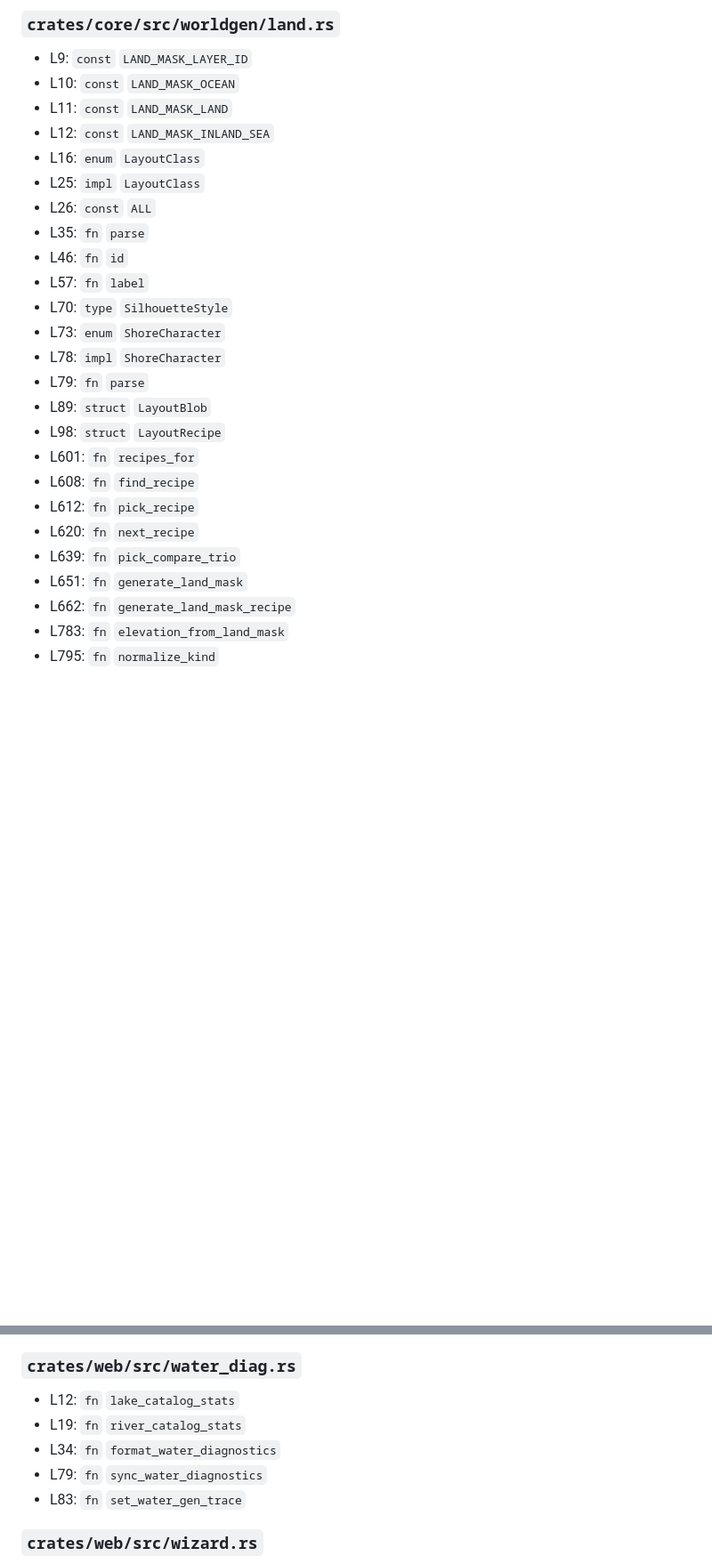
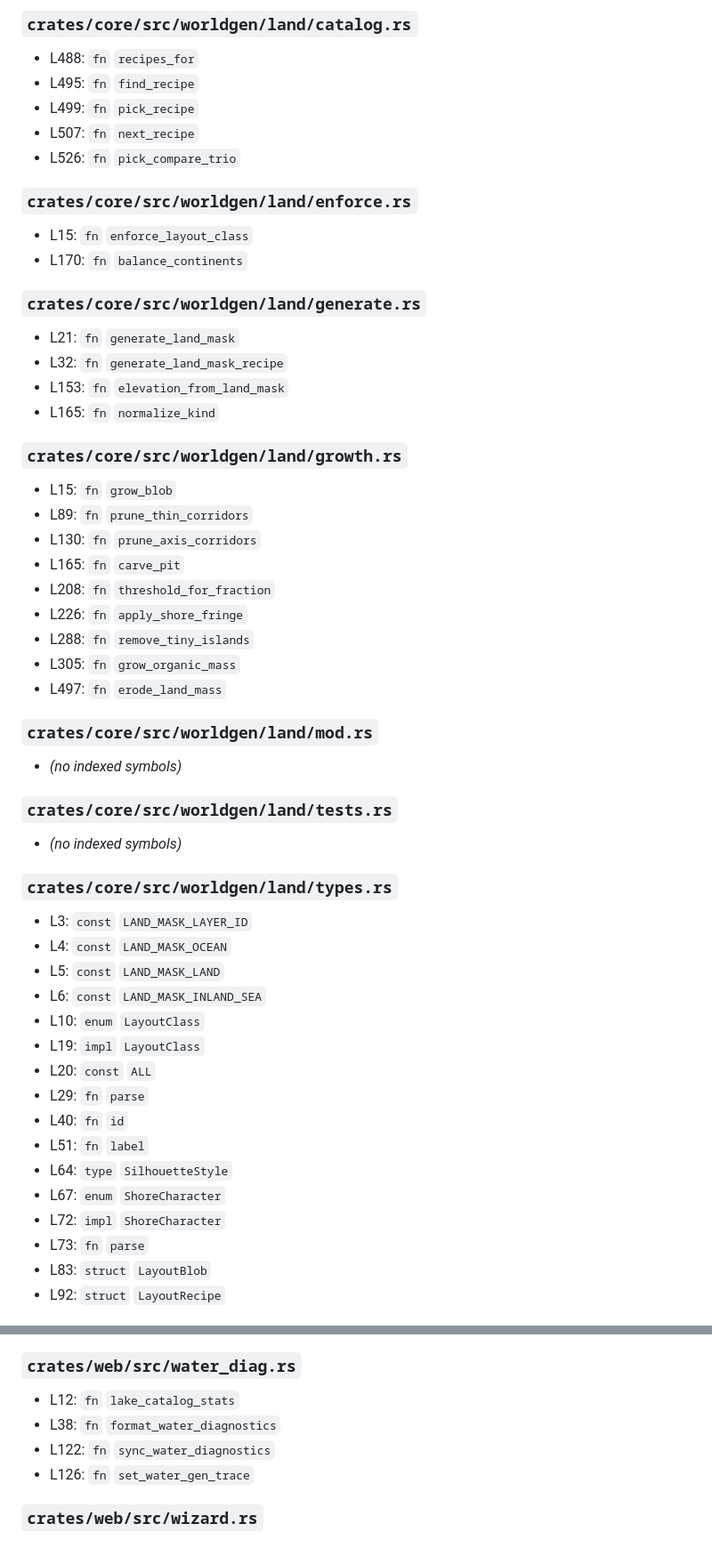
Before and after one commit to plutork/MAPKEEPER, a Markdown page: docs/CODEMAP.md, 2 parts joined by grey strips. Shown at 89% size. GitHub-like rendering; blank space fills up the shorter version.

```diff
--- a/docs/CODEMAP.md
+++ b/docs/CODEMAP.md
@@ -413,27 +467,53 @@ Symbols include public modules/types/functions and impl blocks.
 
-### `crates/core/src/worldgen/land.rs`
-- L9: `const` `LAND_MASK_LAYER_ID`
-- L10: `const` `LAND_MASK_OCEAN`
-- L11: `const` `LAND_MASK_LAND`
-- L12: `const` `LAND_MASK_INLAND_SEA`
-- L16: `enum` `LayoutClass`
-- L25: `impl` `LayoutClass`
-- L26: `const` `ALL`
-- L35: `fn` `parse`
-- L46: `fn` `id`
-- L57: `fn` `label`
-- L70: `type` `SilhouetteStyle`
-- L73: `enum` `ShoreCharacter`
-- L78: `impl` `ShoreCharacter`
-- L79: `fn` `parse`
-- L89: `struct` `LayoutBlob`
-- L98: `struct` `LayoutRecipe`
-- L601: `fn` `recipes_for`
-- L608: `fn` `find_recipe`
-- L612: `fn` `pick_recipe`
-- L620: `fn` `next_recipe`
-- L639: `fn` `pick_compare_trio`
-- L651: `fn` `generate_land_mask`
-- L662: `fn` `generate_land_mask_recipe`
-- L783: `fn` `elevation_from_land_mask`
-- L795: `fn` `normalize_kind`
+### `crates/core/src/worldgen/land/catalog.rs`
+- L488: `fn` `recipes_for`
+- L495: `fn` `find_recipe`
+- L499: `fn` `pick_recipe`
+- L507: `fn` `next_recipe`
+- L526: `fn` `pick_compare_trio`
+
+### `crates/core/src/worldgen/land/enforce.rs`
+- L15: `fn` `enforce_layout_class`
+- L170: `fn` `balance_continents`
+
+### `crates/core/src/worldgen/land/generate.rs`
+- L21: `fn` `generate_land_mask`
+- L32: `fn` `generate_land_mask_recipe`
+- L153: `fn` `elevation_from_land_mask`
+- L165: `fn` `normalize_kind`
+
+### `crates/core/src/worldgen/land/growth.rs`
+- L15: `fn` `grow_blob`
+- L89: `fn` `prune_thin_corridors`
+- L130: `fn` `prune_axis_corridors`
+- L165: `fn` `carve_pit`
+- L208: `fn` `threshold_for_fraction`
+- L226: `fn` `apply_shore_fringe`
+- L288: `fn` `remove_tiny_islands`
+- L305: `fn` `grow_organic_mass`
+- L497: `fn` `erode_land_mass`
+
+### `crates/core/src/worldgen/land/mod.rs`
+- _(no indexed symbols)_
+
+### `crates/core/src/worldgen/land/tests.rs`
+- _(no indexed symbols)_
+
+### `crates/core/src/worldgen/land/types.rs`
+- L3: `const` `LAND_MASK_LAYER_ID`
+- L4: `const` `LAND_MASK_OCEAN`
+- L5: `const` `LAND_MASK_LAND`
+- L6: `const` `LAND_MASK_INLAND_SEA`
+- L10: `enum` `LayoutClass`
+- L19: `impl` `LayoutClass`
+- L20: `const` `ALL`
+- L29: `fn` `parse`
+- L40: `fn` `id`
+- L51: `fn` `label`
+- L64: `type` `SilhouetteStyle`
+- L67: `enum` `ShoreCharacter`
+- L72: `impl` `ShoreCharacter`
+- L73: `fn` `parse`
+- L83: `struct` `LayoutBlob`
+- L92: `struct` `LayoutRecipe`
+
@@ -679,10 +785,9 @@ Symbols include public modules/types/functions and impl blocks.
 
 ### `crates/web/src/water_diag.rs`
 - L12: `fn` `lake_catalog_stats`
-- L19: `fn` `river_catalog_stats`
-- L34: `fn` `format_water_diagnostics`
-- L79: `fn` `sync_water_diagnostics`
-- L83: `fn` `set_water_gen_trace`
+- L38: `fn` `format_water_diagnostics`
+- L122: `fn` `sync_water_diagnostics`
+- L126: `fn` `set_water_gen_trace`
 
 ### `crates/web/src/wizard.rs`
 - L36: `fn` `build_step_label`
```
Also changed, not shown: other parts of docs/CODEMAP.md (+222 -142 lines).
